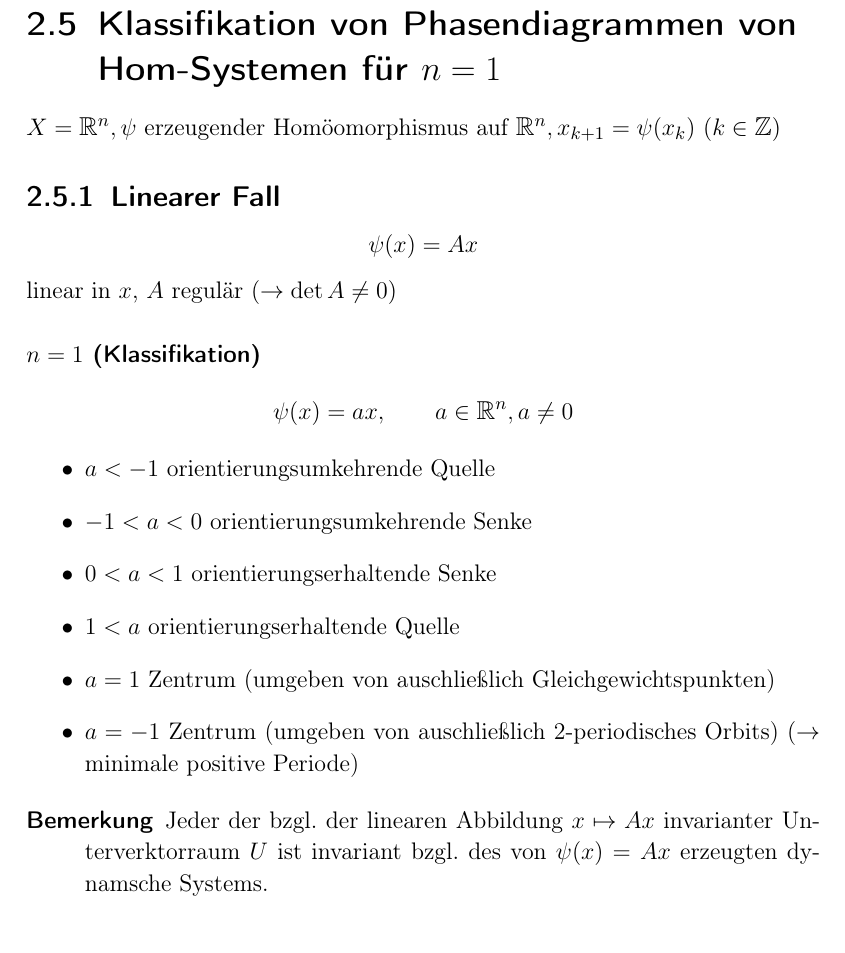
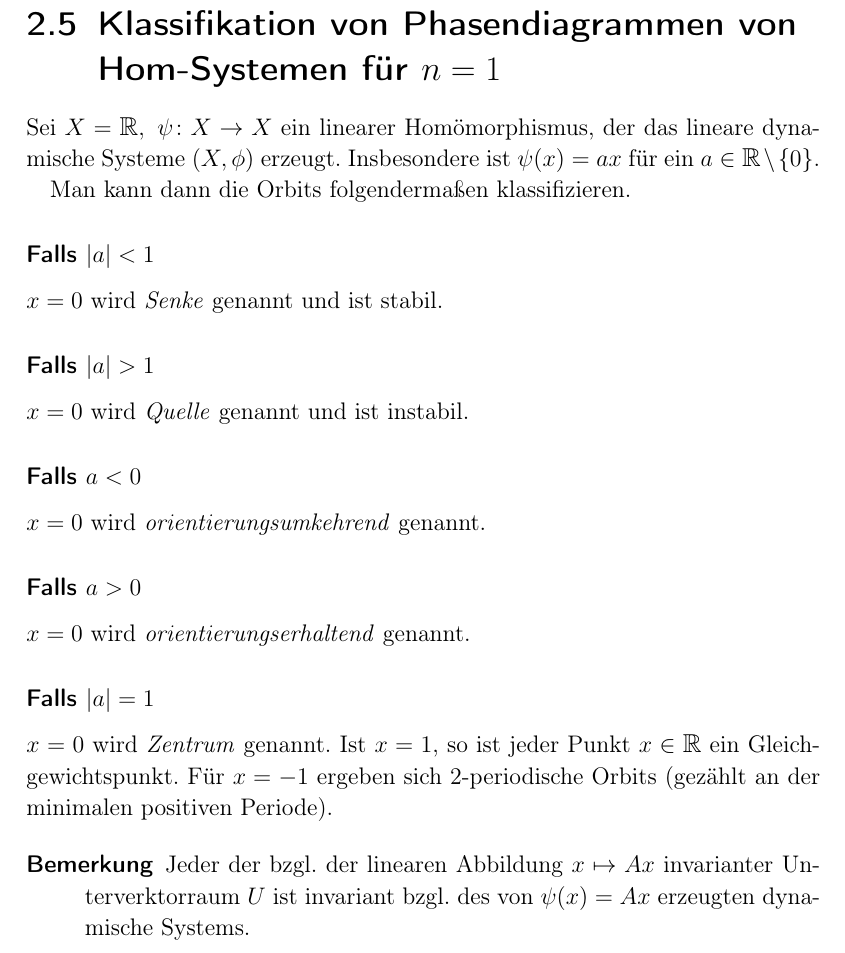
Before and after one commit to RedChrome/Nichtlineare-Dynamik-Skript, a LaTeX document (nichtlineare dynamic.tex): part of page 22 of 22, cut so that both start at the same text. Compiled offline with pdfLaTeX.

Commit message:
kleine änderung am aussehen von hom-systemen im linearen fall

```diff
--- a/nichtlineare dynamic.tex
+++ b/nichtlineare dynamic.tex
@@ -530,27 +530,24 @@ Es gilt:
 
 \section{Klassifikation von Phasendiagrammen von Hom-Systemen f"ur $n=1$}
 
-\(X = \RR^n, \psi \) erzeugender Hom"oomorphismus auf \(\RR^n, x_{k+1} = \psi(x_k)\) \((k \in \mathbb{Z})\)
+Sei $X = \RR, \ \psi\colon X \to X$ ein linearer Hom"omorphismus, der das lineare dynamische Systeme $(X,\phi)$ erzeugt. Insbesondere ist $\psi(x) = ax$ f"ur ein $a\in\RR\setminus\{0\}$.
 
-\subsection{Linearer Fall}
-	\[\psi(x) = Ax\]
-	linear in \(x\), \(A\) regul"ar \((\to \det A \not= 0) \)
+Man kann dann die Orbits folgenderma"sen klassifizieren.
+\subsubsection{Falls $|a| < 1$}
+$x=0$ wird \emph{Senke} genannt und ist stabil.
+\subsubsection{Falls $|a| > 1$}
+$x=0$ wird \emph{Quelle} genannt und ist instabil.
+\subsubsection{Falls $ a < 0$}
+$x=0$ wird \emph{orientierungsumkehrend} genannt.
+\subsubsection{Falls $a > 0$}
+$x=0$ wird \emph{orientierungserhaltend} genannt.
+\subsubsection{Falls $|a| = 1$}
+$x=0$ wird \emph{Zentrum} genannt. Ist $x = 1$, so ist jeder Punkt $x\in\RR$ ein Gleichgewichtspunkt. F"ur $x=-1$ ergeben sich 2-periodische Orbits (gez"ahlt an der minimalen positiven Periode).
 
-\paragraph{\(n = 1\) (Klassifikation)}
-	\[ \psi(x) = ax, \qquad a \in \RR^n, a \not= 0 \]
-	\begin{itemize}
-		\item \( a < -1\) orientierungsumkehrende Quelle
-		\item \(-1 < a < 0\) orientierungsumkehrende Senke
-		\item \(0 < a < 1\) orientierungserhaltende Senke
-		\item \( 1 < a\) orientierungserhaltende Quelle
-		\item \( a = 1\) Zentrum (umgeben von auschlie"slich Gleichgewichtspunkten)
-		\item \( a = -1 \) Zentrum (umgeben von auschlie"slich 2-periodisches Orbits) (\(\to\) minimale positive Periode)
-
-	\end{itemize}
 
 \begin{description}
 \item[Bemerkung]
-	Jeder der bzgl. der linearen Abbildung \(x\mapsto Ax \) invarianter Unterverktorraum \(U\) ist invariant bzgl. des von \(\psi(x) = Ax \) erzeugten dynamsche Systems.
+	Jeder der bzgl. der linearen Abbildung \(x\mapsto Ax \) invarianter Unterverktorraum \(U\) ist invariant bzgl. des von \(\psi(x) = Ax \) erzeugten dynamische Systems.
 \end{description}
 
 
```
Also changed, not shown: nichtlineare dynamic.pdf.
